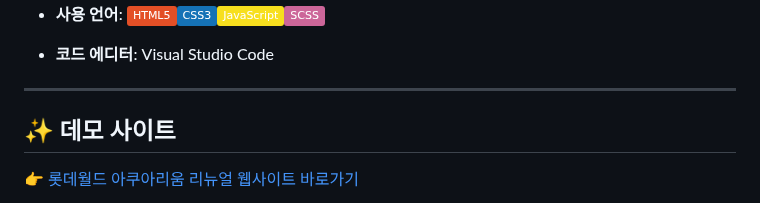
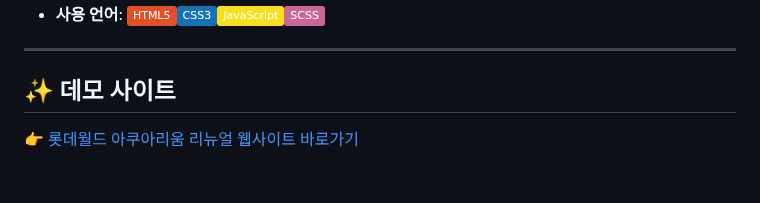
Before and after one commit to yejin0722/aquarium, a Markdown page: README.md, the part around one of its changes. Drawn GitHub-style; badges without logos; blank space fills up the shorter version.

```diff
--- a/README.md
+++ b/README.md
@@ -32,6 +33,4 @@
 - **사용 언어**: <img src="https://img.shields.io/badge/HTML5-E34F26?style=flat&logo=html5&logoColor=white"/><img src="https://img.shields.io/badge/CSS3-1572B6?style=flat&logo=css3&logoColor=white"/><img src="https://img.shields.io/badge/JavaScript-F7DF1E?style=flat&logo=javascript&logoColor=black"/><img src="https://img.shields.io/badge/SCSS-CC6699?style=flat&logo=sass&logoColor=white"/>
-
-- **코드 에디터**: Visual Studio Code
 
 ---
 
```
Also changed, not shown: other parts of README.md (+2 -1 lines).
